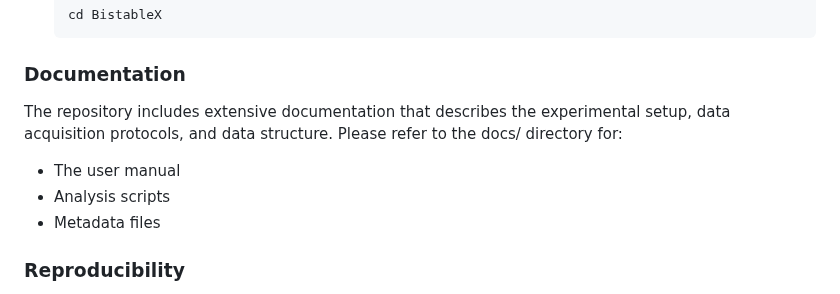
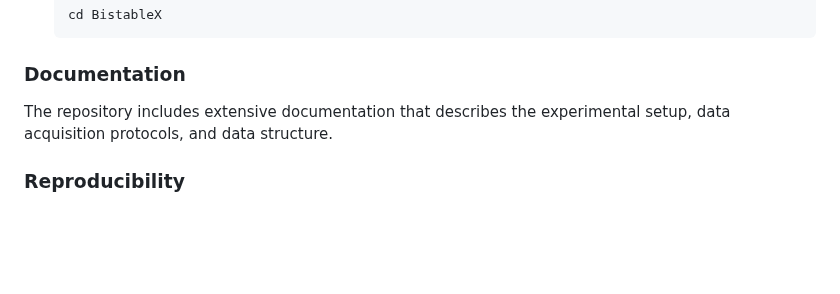
Before and after one commit to americocunhajr/BistableX, a Markdown page: README.md, the part around the change. GitHub-like rendering; blank space fills up the shorter version.

````diff
--- a/README.md
+++ b/README.md
@@ -45,11 +45,7 @@ To get started with **BistableX**, follow these steps:
    ```
 
 ### Documentation
-The repository includes extensive documentation that describes the experimental setup, data acquisition protocols, and data structure. Please refer to the docs/ directory for:
-
-- The user manual
-- Analysis scripts
-- Metadata files
+The repository includes extensive documentation that describes the experimental setup, data acquisition protocols, and data structure.
 
 ### Reproducibility
 All experimental procedures and calibration details are documented to ensure reproducibility. The dataset comes with analysis scripts and a description of the measurement methodologies.
````
